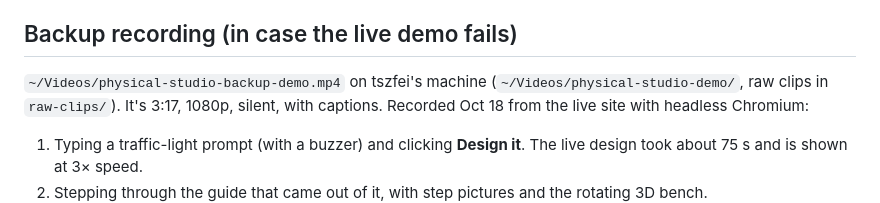
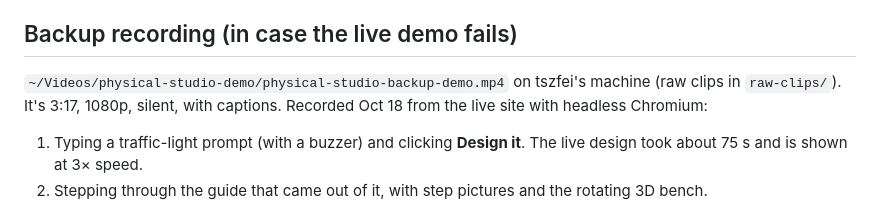
Before and after one commit to flyingf15h/Physical-Studio-Code, a Markdown page: docs/demo-video.md, the part around the change. GitHub-like rendering.

Commit message:
demo-video.md: exact path of the backup video

```diff
--- a/docs/demo-video.md
+++ b/docs/demo-video.md
@@ -26,7 +26,7 @@ Open https://physicalstudio.work in a fresh tab.
 
 ## Backup recording (in case the live demo fails)
 
-`~/Videos/physical-studio-backup-demo.mp4` on tszfei's machine (`~/Videos/physical-studio-demo/`, raw
+`~/Videos/physical-studio-demo/physical-studio-backup-demo.mp4` on tszfei's machine (raw
 clips in `raw-clips/`). It's 3:17, 1080p, silent, with captions. Recorded Oct 18 from the live site
 with headless Chromium:
 1. Typing a traffic-light prompt (with a buzzer) and clicking **Design it**. The live design took about 75 s and is shown at 3× speed.
```
